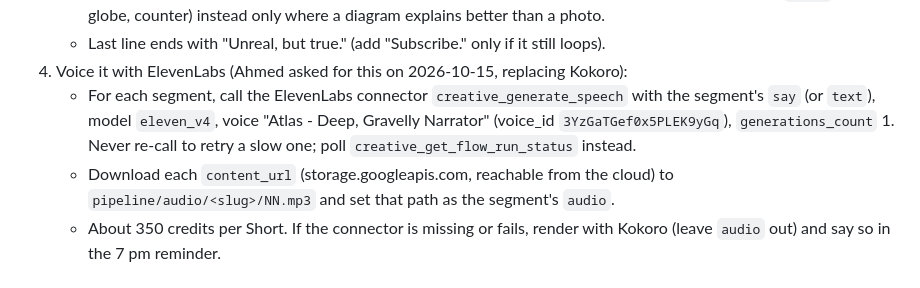
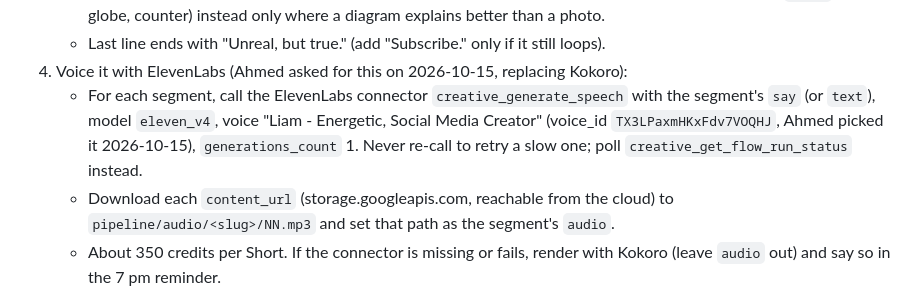
Before and after one commit to amahrous84/amahrous, a Markdown page: pipeline/DAILY.md, the part around the change. Rendered like a GitHub page.

Commit message:
Daily Shorts: use ElevenLabs voice Liam (energetic) instead of Atlas
Co-Authored-By: Claude Opus 5.5 (1M context) <noreply@anthropic.com>
Claude-Session: https://claude.ai/code/session_0176en2MY6TwiEbzpGR3Wy7D

```diff
--- a/pipeline/DAILY.md
+++ b/pipeline/DAILY.md
@@ -41,8 +41,8 @@ Each daily run makes and publishes one Short for **Unreal But True**.
    - Last line ends with "Unreal, but true." (add "Subscribe." only if it still loops).
 4. Voice it with ElevenLabs (Ahmed asked for this on 2026-10-15, replacing Kokoro):
    - For each segment, call the ElevenLabs connector `creative_generate_speech` with
-     the segment's `say` (or `text`), model `eleven_v4`, voice "Atlas - Deep, Gravelly
-     Narrator" (voice_id `3YzGaTGef0x5PLEK9yGq`), `generations_count` 1. Never
+     the segment's `say` (or `text`), model `eleven_v4`, voice "Liam - Energetic, Social Media
+     Creator" (voice_id `TX3LPaxmHKxFdv7VOQHJ`, Ahmed picked it 2026-10-15), `generations_count` 1. Never
      re-call to retry a slow one; poll `creative_get_flow_run_status` instead.
    - Download each `content_url` (storage.googleapis.com, reachable from the cloud)
      to `pipeline/audio/<slug>/NN.mp3` and set that path as the segment's `audio`.
```
